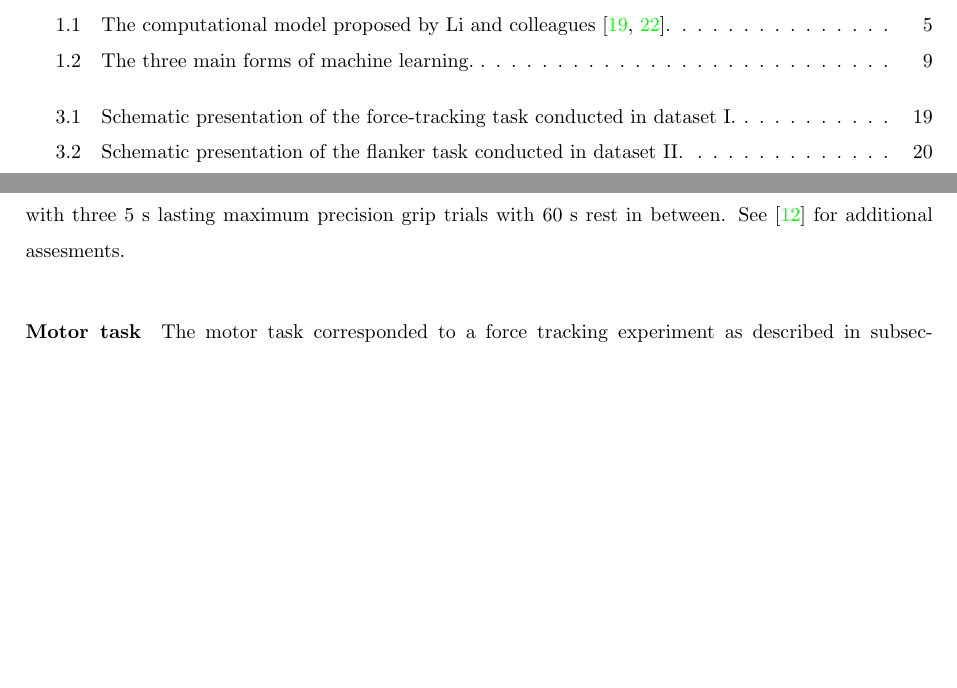
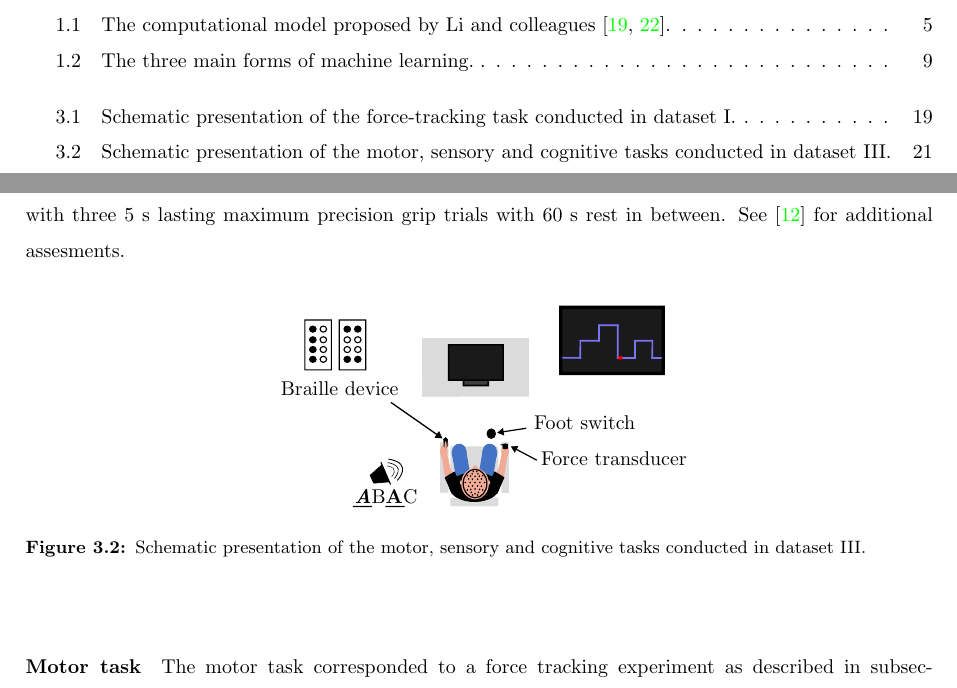
Before and after one commit to christiangoelz/dissertation, a LaTeX thesis (main.tex, which reads chapters/3_general_methodology.tex): two parts of pages 11 and 39 of 54, joined at a grey line, cut so that both start at the same text, the shorter picture padded with empty space. Compiled offline with pdfLaTeX.

Commit message:
Updates from Overleaf

```diff
--- a/chapters/3_general_methodology.tex
+++ b/chapters/3_general_methodology.tex
@@ -62,6 +62,14 @@ Participants performed sensory, motor, and cognitive tasks lasting 90 s. Each ta
 Participants placed their left index finger on a braille device (P11, Metec Ag, Stuttgart Germany). In addition, speakers were placed approximately 50 cm behind the participants as well as a footswitch (StealthSwitch SS1R4 Pro USB, StealthSwitch, Highwood, IL, United States) next to their right foot.\\
 In preceding appointments, participants’ cardiorespiratory fitness was assessed with a 6 min walking test (Enright 2003). Participants had to walk 6 min as far as possible at a fast and constant pace. The distance was assessed as a marker of cardiorespiratory fitness. Prior to the experiments \gls{mvc} was assesed with three 5 s lasting maximum precision grip trials with 60 s rest in between. See \cite{Goelz2021b} for additional assesments.
 
+\begin{figure}[h]
+\begin{center}
+\input{figures/paradigma_3.pdf_tex}
+\caption[Schematic presentation of the motor, sensory and cognitive tasks conducted in dataset \uproman{3}.]{Schematic presentation of the motor, sensory and cognitive tasks conducted in dataset \uproman{3}.}
+\label{fig:DSII_exp3}
+\end{center}
+\end{figure}
+
 \paragraph{Motor task}
 The motor task corresponded to a force tracking experiment as described in \autoref{methods:datasets:I:experiment}. Here, the visual target was a line that moved from the right to the left on the screen for 90 s and changed level every 3 s in randomized order between heights that represented 10\%, 20\% and 30\% of participants individual \gls{mvc} (see Fig. XYZ). The \gls{mvc} was asssesed prior to the experiment started and consisted of three 5 s lasting maximum precision grip trials.
 
```
Also changed, not shown: chapters/3_general_methodology.tex (15 more changed lines).
